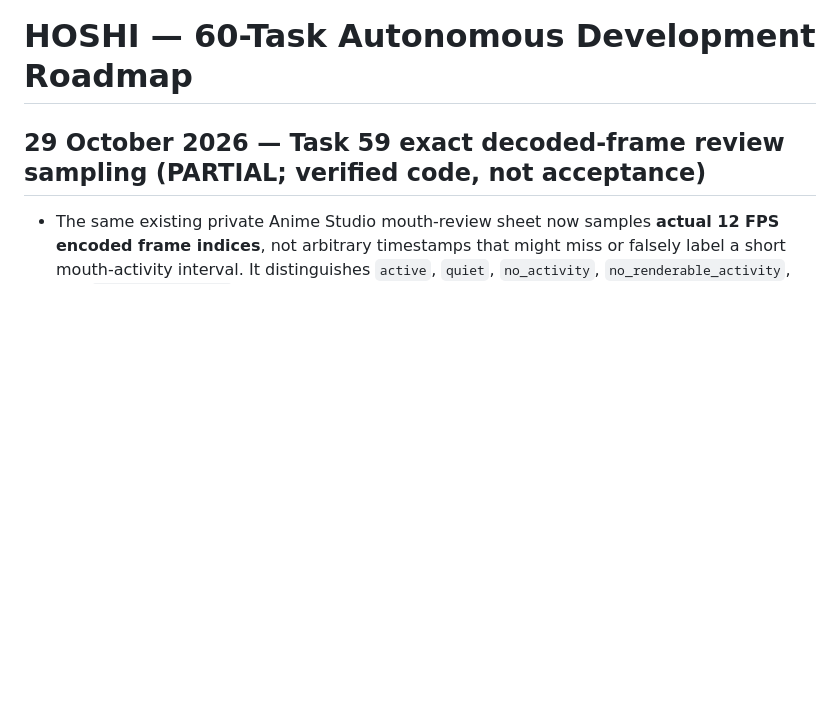
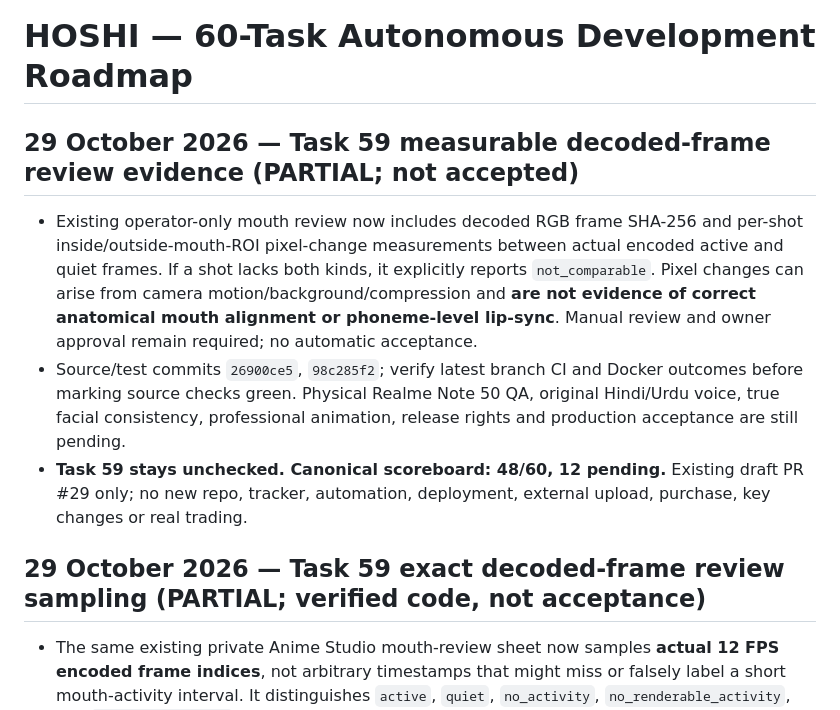
Before and after one commit to shani001223-droid/Jarws-ai-, a Markdown page: HOSHI_60_TASK_MASTER_ROADMAP.md, the part around the change. Drawn GitHub-style; blank space fills up the shorter version.

Commit message:
docs: record measurable but non-acceptance Task 59 frame evidence

```diff
--- a/HOSHI_60_TASK_MASTER_ROADMAP.md
+++ b/HOSHI_60_TASK_MASTER_ROADMAP.md
@@ -1,4 +1,11 @@
 # HOSHI — 60-Task Autonomous Development Roadmap
+
+## 29 October 2026 — Task 59 measurable decoded-frame review evidence (PARTIAL; not accepted)
+
+- Existing operator-only mouth review now includes decoded RGB frame SHA-256 and per-shot inside/outside-mouth-ROI pixel-change measurements between actual encoded active and quiet frames. If a shot lacks both kinds, it explicitly reports `not_comparable`. Pixel changes can arise from camera motion/background/compression and **are not evidence of correct anatomical mouth alignment or phoneme-level lip-sync**. Manual review and owner approval remain required; no automatic acceptance.
+- Source/test commits `26900ce5`, `98c285f2`; verify latest branch CI and Docker outcomes before marking source checks green. Physical Realme Note 50 QA, original Hindi/Urdu voice, true facial consistency, professional animation, release rights and production acceptance are still pending.
+- **Task 59 stays unchecked. Canonical scoreboard: 48/60, 12 pending.** Existing draft PR #29 only; no new repo, tracker, automation, deployment, external upload, purchase, key changes or real trading.
+
 
 ## 29 October 2026 — Task 59 exact decoded-frame review sampling (PARTIAL; verified code, not acceptance)
 
```
